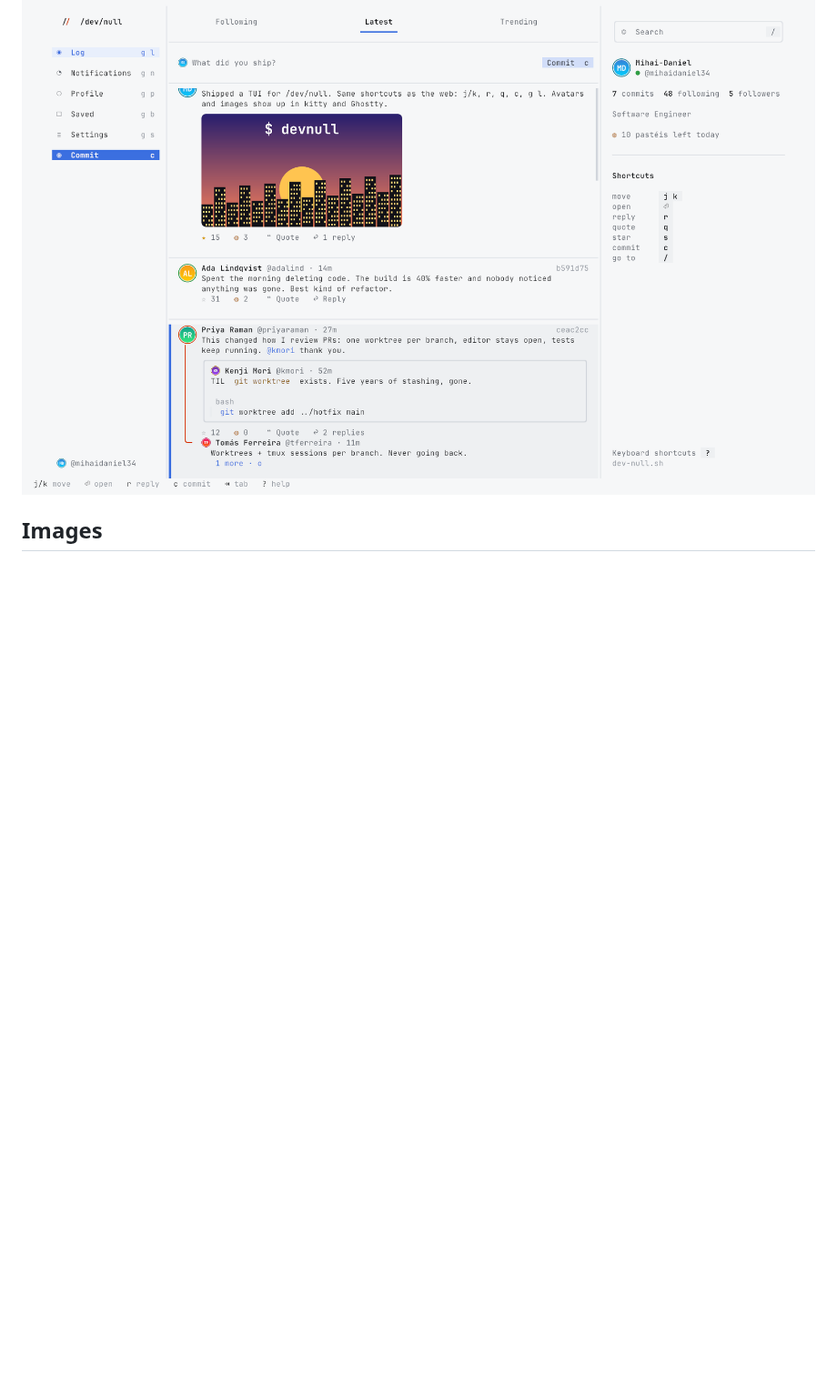
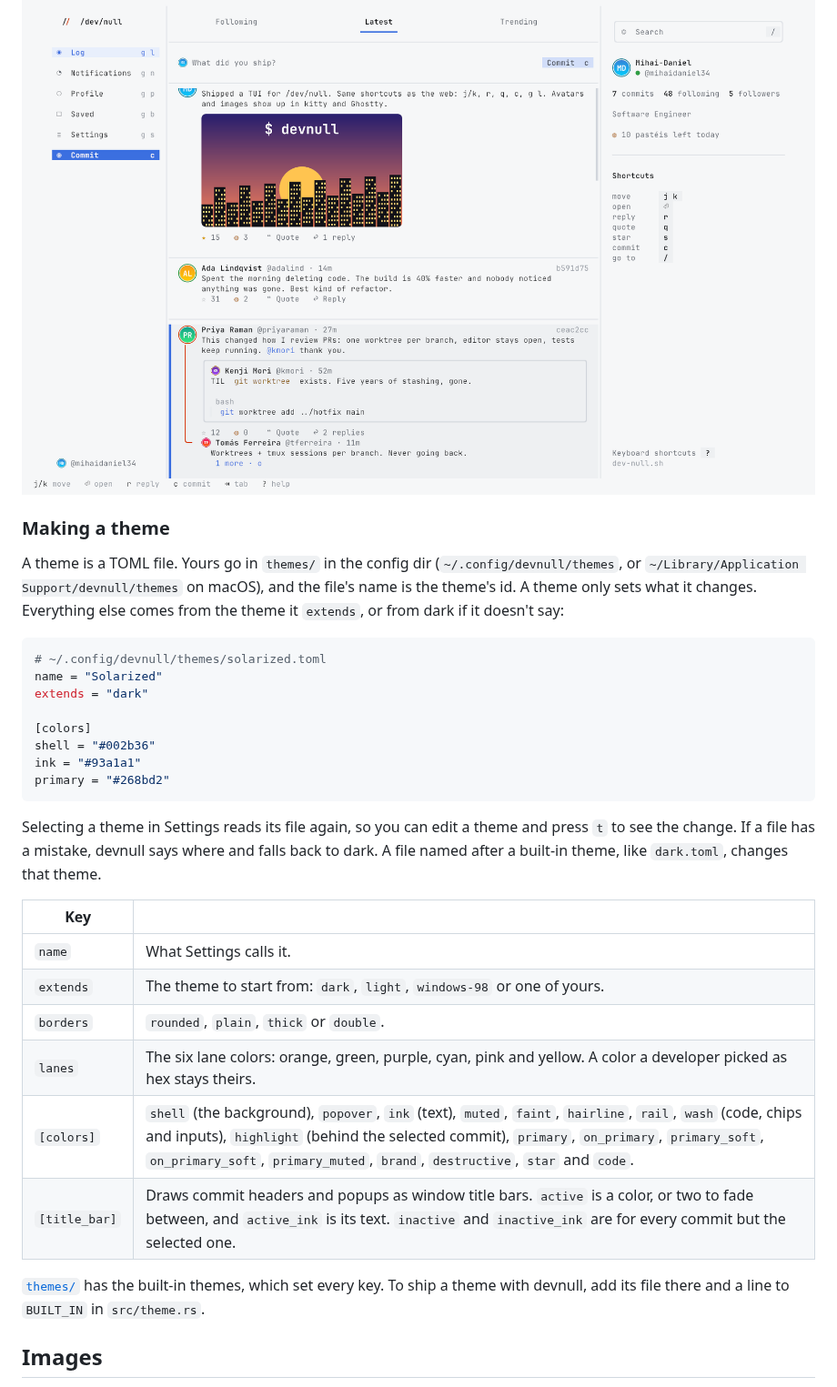
Before and after one commit to mihaidaniel34/dev-null-tui, a Markdown page: README.md, the part around one of its changes. Shown at 91% size. GitHub-like rendering; blank space fills up the shorter version.

````diff
--- a/README.md
+++ b/README.md
@@ -57,5 +59,33 @@ devnull has the web's dark and light palettes. By default it asks your terminal
 
 ![devnull in light mode, in kitty](docs/light.png)
+
+### Making a theme
+
+A theme is a TOML file. Yours go in `themes/` in the config dir (`~/.config/devnull/themes`, or `~/Library/Application Support/devnull/themes` on macOS), and the file's name is the theme's id. A theme only sets what it changes. Everything else comes from the theme it `extends`, or from dark if it doesn't say:
+
+```toml
+# ~/.config/devnull/themes/solarized.toml
+name = "Solarized"
+extends = "dark"
+
+[colors]
+shell = "#002b36"
+ink = "#93a1a1"
+primary = "#268bd2"
+```
+
+Selecting a theme in Settings reads its file again, so you can edit a theme and press `t` to see the change. If a file has a mistake, devnull says where and falls back to dark. A file named after a built-in theme, like `dark.toml`, changes that theme.
+
+| Key | |
+|---|---|
+| `name` | What Settings calls it. |
+| `extends` | The theme to start from: `dark`, `light`, `windows-98` or one of yours. |
+| `borders` | `rounded`, `plain`, `thick` or `double`. |
+| `lanes` | The six lane colors: orange, green, purple, cyan, pink and yellow. A color a developer picked as hex stays theirs. |
+| `[colors]` | `shell` (the background), `popover`, `ink` (text), `muted`, `faint`, `hairline`, `rail`, `wash` (code, chips and inputs), `highlight` (behind the selected commit), `primary`, `on_primary`, `primary_soft`, `on_primary_soft`, `primary_muted`, `brand`, `destructive`, `star` and `code`. |
+| `[title_bar]` | Draws commit headers and popups as window title bars. `active` is a color, or two to fade between, and `active_ink` is its text. `inactive` and `inactive_ink` are for every commit but the selected one. |
+
+[`themes/`](themes) has the built-in themes, which set every key. To ship a theme with devnull, add its file there and a line to `BUILT_IN` in `src/theme.rs`.
 
 ## Images
 
````
Also changed, not shown: other parts of README.md (+6 -4 lines), docs/windows-98.png (added), 10 other files.
